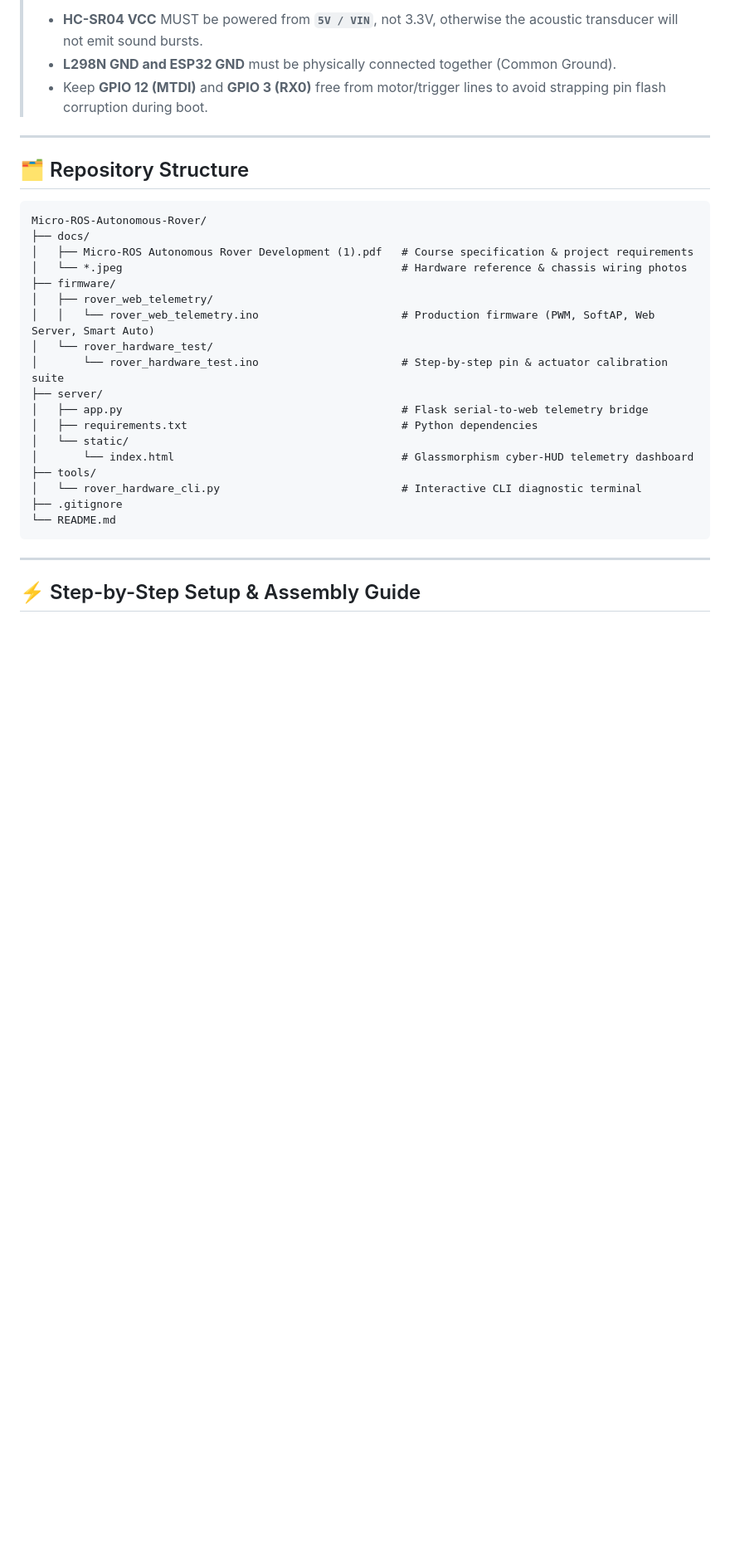
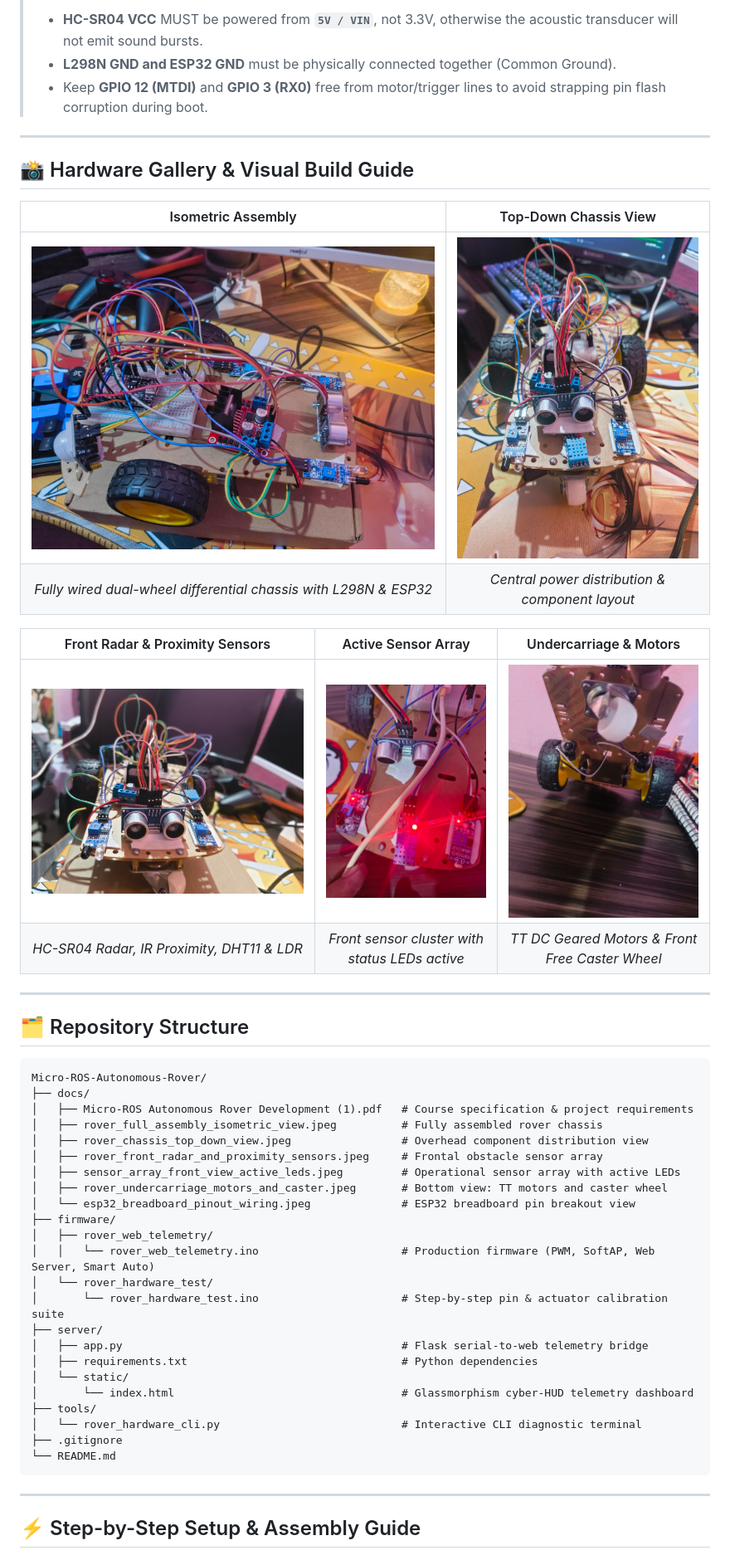
Before and after one commit to khawarahemad/Micro-ROS-Autonomous-Rover, a Markdown page: README.md, the part around the change. Shown at 83% size. Drawn GitHub-style; pictures changed too: docs/rover_chassis_top_down_view.jpeg (added), docs/rover_front_radar_and_proximity_sensors.jpeg (added), docs/rover_full_assembly_isometric_view.jpeg (added); blank space fills up the shorter version.

Commit message:
docs: rename all reference images with descriptive names and embed visual hardware gallery in README

````diff
--- a/README.md
+++ b/README.md
@@ -56,13 +56,32 @@ Developed as part of the **Centurion University B.Tech CSE Robotics (ROS with C+
 
 ---
 
+## 📸 Hardware Gallery & Visual Build Guide
+
+| Isometric Assembly | Top-Down Chassis View |
+|:---:|:---:|
+| ![Rover Assembly](docs/rover_full_assembly_isometric_view.jpeg) | ![Chassis Top View](docs/rover_chassis_top_down_view.jpeg) |
+| *Fully wired dual-wheel differential chassis with L298N & ESP32* | *Central power distribution & component layout* |
+
+| Front Radar & Proximity Sensors | Active Sensor Array | Undercarriage & Motors |
+|:---:|:---:|:---:|
+| ![Front Radar](docs/rover_front_radar_and_proximity_sensors.jpeg) | ![Active Array](docs/sensor_array_front_view_active_leds.jpeg) | ![Undercarriage](docs/rover_undercarriage_motors_and_caster.jpeg) |
+| *HC-SR04 Radar, IR Proximity, DHT11 & LDR* | *Front sensor cluster with status LEDs active* | *TT DC Geared Motors & Front Free Caster Wheel* |
+
+---
+
 ## 🗂️ Repository Structure
 
 ```
 Micro-ROS-Autonomous-Rover/
 ├── docs/
 │   ├── Micro-ROS Autonomous Rover Development (1).pdf   # Course specification & project requirements
-│   └── *.jpeg                                           # Hardware reference & chassis wiring photos
+│   ├── rover_full_assembly_isometric_view.jpeg          # Fully assembled rover chassis
+│   ├── rover_chassis_top_down_view.jpeg                 # Overhead component distribution view
+│   ├── rover_front_radar_and_proximity_sensors.jpeg     # Frontal obstacle sensor array
+│   ├── sensor_array_front_view_active_leds.jpeg         # Operational sensor array with active LEDs
+│   ├── rover_undercarriage_motors_and_caster.jpeg       # Bottom view: TT motors and caster wheel
+│   └── esp32_breadboard_pinout_wiring.jpeg              # ESP32 breadboard pin breakout view
 ├── firmware/
 │   ├── rover_web_telemetry/
 │   │   └── rover_web_telemetry.ino                      # Production firmware (PWM, SoftAP, Web Server, Smart Auto)
````
Also changed, not shown: docs/esp32_breadboard_pinout_wiring.jpeg (renamed from docs/WhatsApp Image    2026-10-29 at 19.57.35.jpeg), docs/rover_undercarriage_motors_and_caster.jpeg (renamed from docs/WhatsApp Image 2026-10-29 at 19.57.34.jpeg), docs/sensor_array_front_view_active_leds.jpeg (renamed from docs/WhatsApp Image 2026-10-29 at 19.57.35.jpeg), 2 other files.
